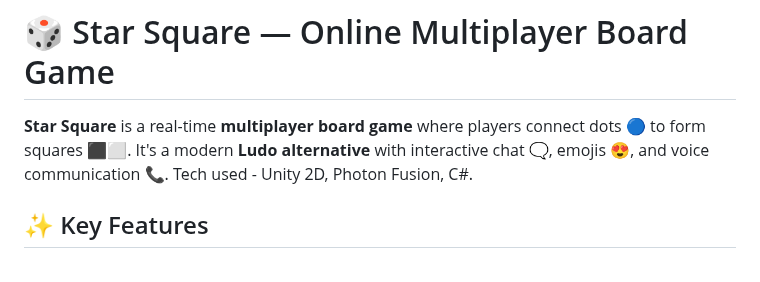
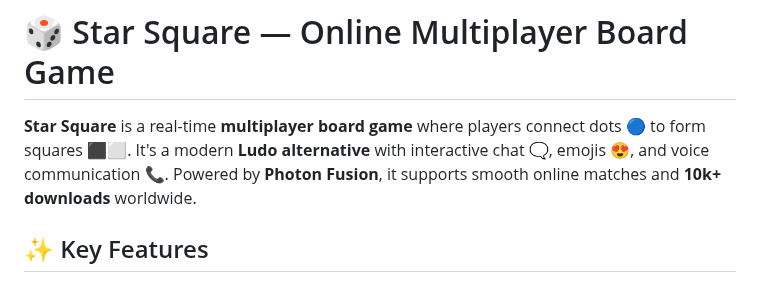
Before and after one commit to PBX010/PBX010.github.io, a Markdown page: README.md, the part around the change. Rendered like a GitHub page.

```diff
--- a/README.md
+++ b/README.md
@@ -271,7 +271,7 @@ From character animation to set design and camera control, this tool transforms
 
 # 🎲 Star Square — Online Multiplayer Board Game
 
-**Star Square** is a real-time **multiplayer board game** where players connect dots 🔵 to form squares ⬛⬜. It's a modern **Ludo alternative** with interactive chat 🗨️, emojis 😍, and voice communication 📞. Tech used - Unity 2D, Photon Fusion, C#.
+**Star Square** is a real-time **multiplayer board game** where players connect dots 🔵 to form squares ⬛⬜. It's a modern **Ludo alternative** with interactive chat 🗨️, emojis 😍, and voice communication 📞. Powered by **Photon Fusion**, it supports smooth online matches and **10k+ downloads** worldwide.
 
 ## ✨ Key Features
 
```
